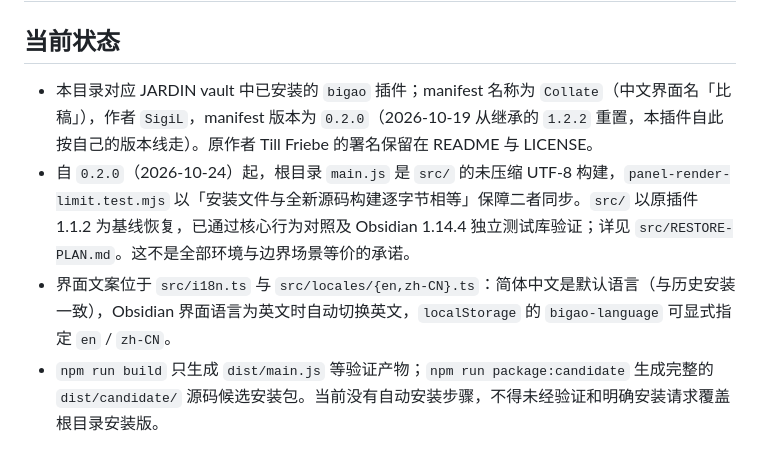
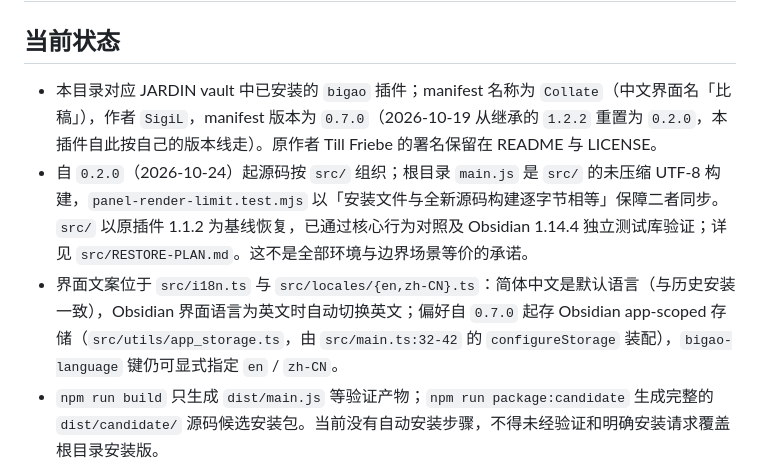
Before and after one commit to ouatis/obsidian-bigao, a Markdown page: AGENTS.md, the part around the change. Drawn GitHub-style.

Commit message:
docs: sync project instructions with version 0.7.0

```diff
--- a/AGENTS.md
+++ b/AGENTS.md
@@ -2,9 +2,9 @@
 
 ## 当前状态
 
-- 本目录对应 JARDIN vault 中已安装的 `bigao` 插件；manifest 名称为 `Collate`（中文界面名「比稿」），作者 `SigiL`，manifest 版本为 `0.2.0`（2026-10-19 从继承的 `1.2.2` 重置，本插件自此按自己的版本线走）。原作者 Till Friebe 的署名保留在 README 与 LICENSE。
-- 自 `0.2.0`（2026-10-24）起，根目录 `main.js` 是 `src/` 的未压缩 UTF-8 构建，`panel-render-limit.test.mjs` 以「安装文件与全新源码构建逐字节相等」保障二者同步。`src/` 以原插件 1.1.2 为基线恢复，已通过核心行为对照及 Obsidian 1.14.4 独立测试库验证；详见 `src/RESTORE-PLAN.md`。这不是全部环境与边界场景等价的承诺。
-- 界面文案位于 `src/i18n.ts` 与 `src/locales/{en,zh-CN}.ts`：简体中文是默认语言（与历史安装一致），Obsidian 界面语言为英文时自动切换英文，`localStorage` 的 `bigao-language` 可显式指定 `en` / `zh-CN`。
+- 本目录对应 JARDIN vault 中已安装的 `bigao` 插件；manifest 名称为 `Collate`（中文界面名「比稿」），作者 `SigiL`，manifest 版本为 `0.7.0`（2026-10-19 从继承的 `1.2.2` 重置为 `0.2.0`，本插件自此按自己的版本线走）。原作者 Till Friebe 的署名保留在 README 与 LICENSE。
+- 自 `0.2.0`（2026-10-24）起源码按 `src/` 组织；根目录 `main.js` 是 `src/` 的未压缩 UTF-8 构建，`panel-render-limit.test.mjs` 以「安装文件与全新源码构建逐字节相等」保障二者同步。`src/` 以原插件 1.1.2 为基线恢复，已通过核心行为对照及 Obsidian 1.14.4 独立测试库验证；详见 `src/RESTORE-PLAN.md`。这不是全部环境与边界场景等价的承诺。
+- 界面文案位于 `src/i18n.ts` 与 `src/locales/{en,zh-CN}.ts`：简体中文是默认语言（与历史安装一致），Obsidian 界面语言为英文时自动切换英文；偏好自 `0.7.0` 起存 Obsidian app-scoped 存储（`src/utils/app_storage.ts`，由 `src/main.ts:32-42` 的 `configureStorage` 装配），`bigao-language` 键仍可显式指定 `en` / `zh-CN`。
 - `npm run build` 只生成 `dist/main.js` 等验证产物；`npm run package:candidate` 生成完整的 `dist/candidate/` 源码候选安装包。当前没有自动安装步骤，不得未经验证和明确安装请求覆盖根目录安装版。
 - 本仓库已接入家族发布链：`versions.json` + `.github/workflows/release.yml`（verify 后按 tag 发布 `main.js` / `manifest.json` / `styles.css`），`verify` 以 `npm audit --audit-level=moderate` 为门禁。视觉遵循 `github/_design/obsidian-family/DESIGN.md`（一张书桌，四件工具）。
 
```
